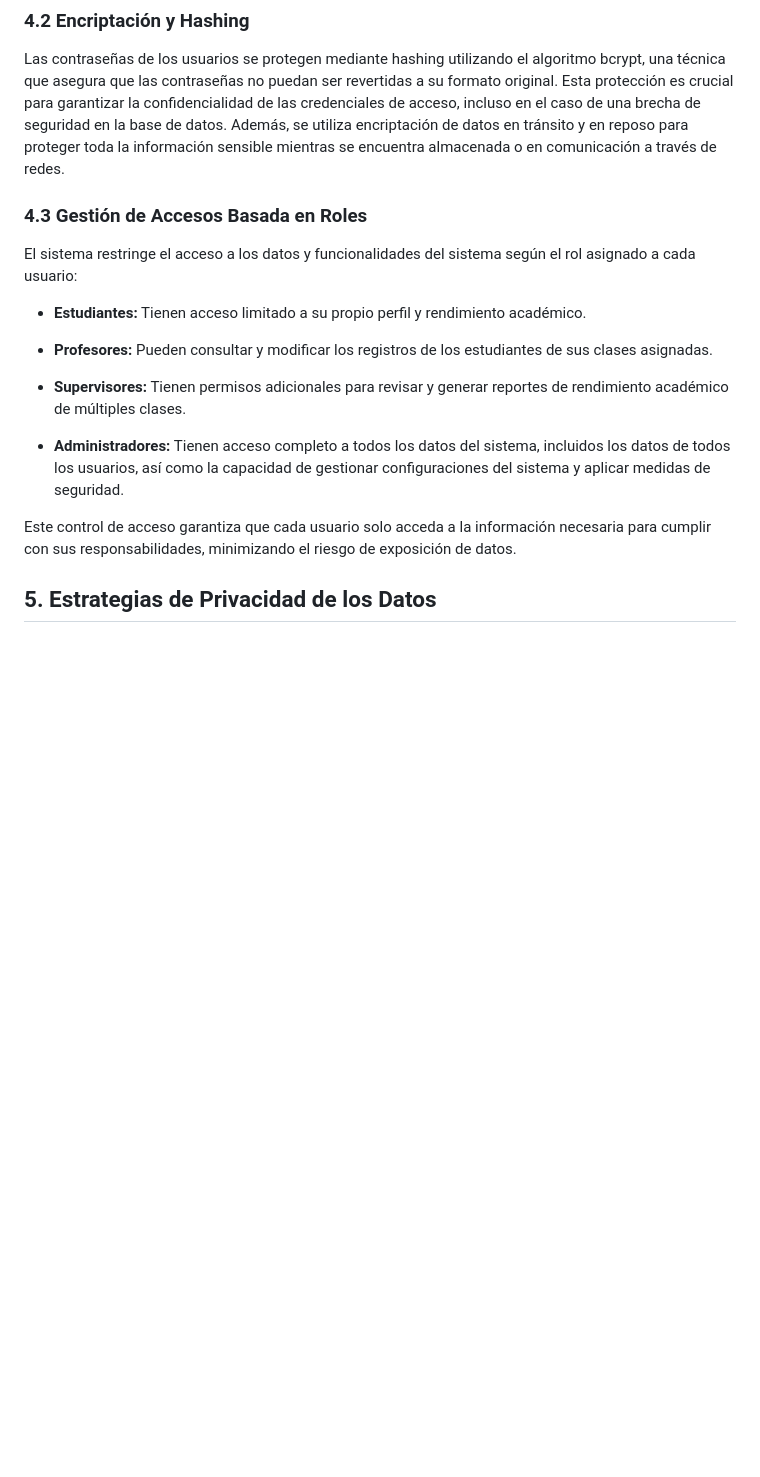
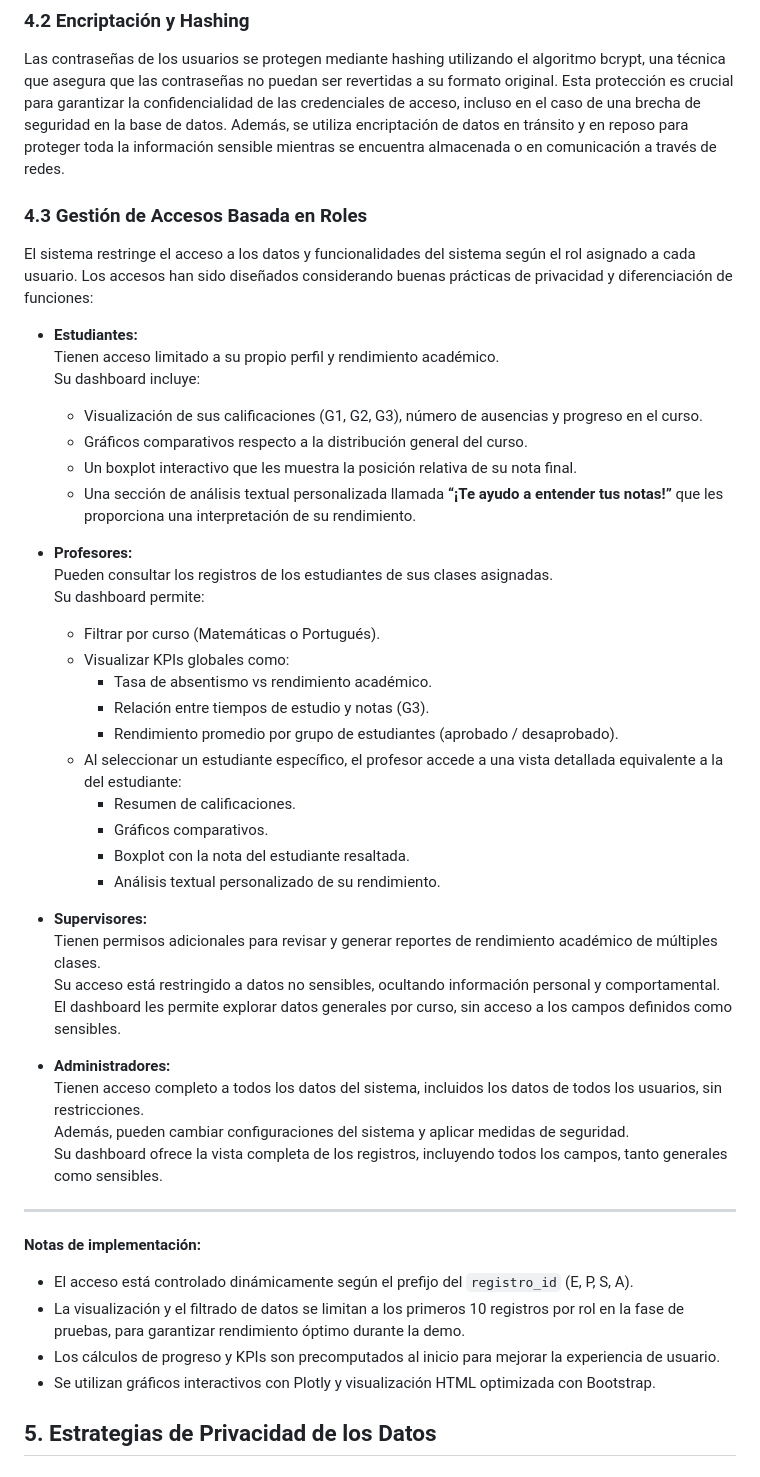
Before and after one commit to paolomedrano04/Ethics-Security-, a Markdown page: README.md, the part around one of its changes. Rendered like a GitHub page; blank space fills up the shorter version.

Commit message:
CONTROL DE ACCESOS

```diff
--- a/README.md
+++ b/README.md
@@ -80,18 +112,51 @@ Para garantizar que solo usuarios autorizados accedan al sistema, se ha implemen
 
 Las contraseñas de los usuarios se protegen mediante hashing utilizando el algoritmo bcrypt, una técnica que asegura que las contraseñas no puedan ser revertidas a su formato original. Esta protección es crucial para garantizar la confidencialidad de las credenciales de acceso, incluso en el caso de una brecha de seguridad en la base de datos. Además, se utiliza encriptación de datos en tránsito y en reposo para proteger toda la información sensible mientras se encuentra almacenada o en comunicación a través de redes.
 
+
+
 ### 4.3 Gestión de Accesos Basada en Roles
-El sistema restringe el acceso a los datos y funcionalidades del sistema según el rol asignado a cada usuario:
 
-- **Estudiantes:** Tienen acceso limitado a su propio perfil y rendimiento académico.
-- **Profesores:** Pueden consultar y modificar los registros de los estudiantes de sus clases asignadas.
+El sistema restringe el acceso a los datos y funcionalidades del sistema según el rol asignado a cada usuario. Los accesos han sido diseñados considerando buenas prácticas de privacidad y diferenciación de funciones:
 
-- **Supervisores:**  Tienen permisos adicionales para revisar y generar reportes de rendimiento académico de múltiples clases.
+- **Estudiantes:**
+  Tienen acceso limitado a su propio perfil y rendimiento académico.
+  Su dashboard incluye:
+  - Visualización de sus calificaciones (G1, G2, G3), número de ausencias y progreso en el curso.
+  - Gráficos comparativos respecto a la distribución general del curso.
+  - Un boxplot interactivo que les muestra la posición relativa de su nota final.
+  - Una sección de análisis textual personalizada llamada **“¡Te ayudo a entender tus notas!”** que les proporciona una interpretación de su rendimiento.
 
-- **Administradores:** Tienen acceso completo a todos los datos del sistema, incluidos los datos de todos los usuarios, así como la capacidad de gestionar configuraciones del sistema y aplicar medidas de seguridad.
+- **Profesores:**
+  Pueden consultar los registros de los estudiantes de sus clases asignadas.
+  Su dashboard permite:
+  - Filtrar por curso (Matemáticas o Portugués).
+  - Visualizar KPIs globales como:
+    - Tasa de absentismo vs rendimiento académico.
+    - Relación entre tiempos de estudio y notas (G3).
+    - Rendimiento promedio por grupo de estudiantes (aprobado / desaprobado).
+  - Al seleccionar un estudiante específico, el profesor accede a una vista detallada equivalente a la del estudiante:
+    - Resumen de calificaciones.
+    - Gráficos comparativos.
+    - Boxplot con la nota del estudiante resaltada.
+    - Análisis textual personalizado de su rendimiento.
 
-Este control de acceso garantiza que cada usuario solo acceda a la información necesaria para cumplir con sus responsabilidades, minimizando el riesgo de exposición de datos.
+- **Supervisores:**
+  Tienen permisos adicionales para revisar y generar reportes de rendimiento académico de múltiples clases.
+  Su acceso está restringido a datos no sensibles, ocultando información personal y comportamental.
+  El dashboard les permite explorar datos generales por curso, sin acceso a los campos definidos como sensibles.
 
+- **Administradores:**
+  Tienen acceso completo a todos los datos del sistema, incluidos los datos de todos los usuarios, sin restricciones.
+  Además, pueden cambiar configuraciones del sistema y aplicar medidas de seguridad.
+  Su dashboard ofrece la vista completa de los registros, incluyendo todos los campos, tanto generales como sensibles.
+
+---
+
+**Notas de implementación:**
+- El acceso está controlado dinámicamente según el prefijo del `registro_id` (E, P, S, A).
+- La visualización y el filtrado de datos se limitan a los primeros 10 registros por rol en la fase de pruebas, para garantizar rendimiento óptimo durante la demo.
+- Los cálculos de progreso y KPIs son precomputados al inicio para mejorar la experiencia de usuario.
+- Se utilizan gráficos interactivos con Plotly y visualización HTML optimizada con Bootstrap.
 
 ## 5. Estrategias de Privacidad de los Datos
 
```
Also changed, not shown: other parts of README.md (+36 -4 lines).
